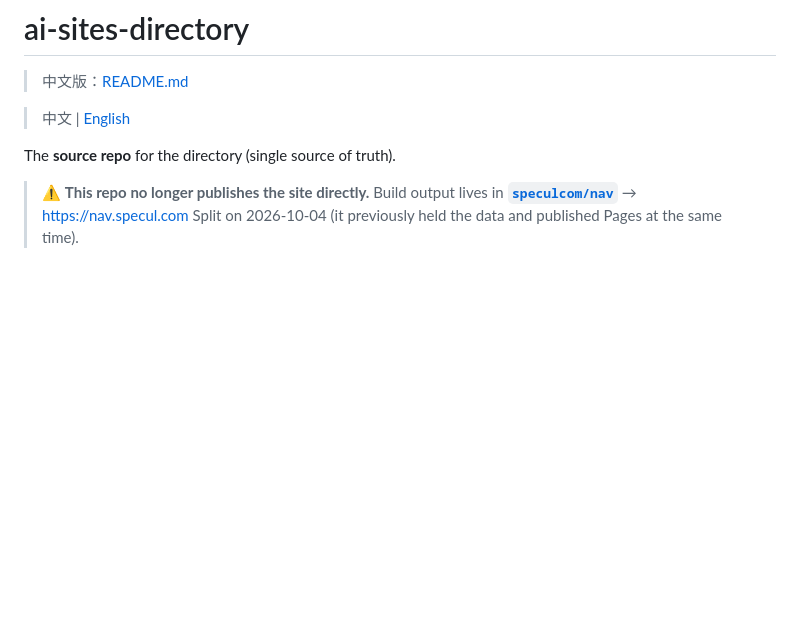
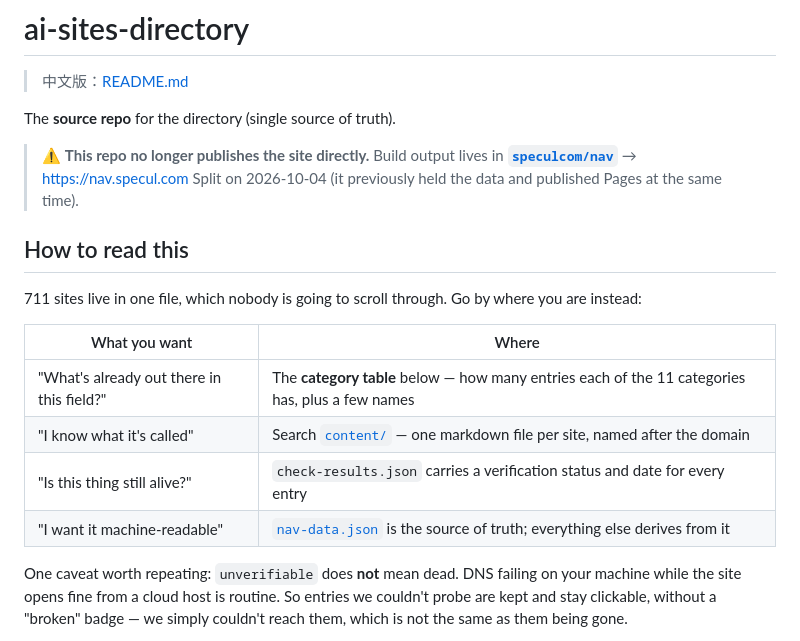
Before and after one commit to speculcom/ai-sites-directory, a Markdown page: README.en.md, the part around one of its changes. GitHub-like rendering; blank space fills up the shorter version.

Commit message:
英文 README 与中文一一对应：glossary 英文版整体重写，五仓补 How to read this，英文索引补齐并改用英文字段（nameEn / summaryEn / whatEn），生成标记与注入逻辑改为语言中立幂等 — 更新 README.en.md

```diff
--- a/README.en.md
+++ b/README.en.md
@@ -1,11 +1,27 @@
 # ai-sites-directory
 
 > 中文版：[README.md](./README.md)
-
-> 中文 | [English](README.md)
 
 The **source repo** for the directory (single source of truth).
 
 > ⚠ **This repo no longer publishes the site directly.**
 > Build output lives in **[`speculcom/nav`](https://github.com/speculcom/nav)** → <https://nav.specul.com>
 > Split on 2026-10-04 (it previously held the data and published Pages at the same time).
+
+## How to read this
+
+711 sites live in one file, which nobody is going to scroll through. Go by where you
+are instead:
+
+| What you want | Where |
+|---|---|
+| "What's already out there in this field?" | The **category table** below — how many entries each of the 11 categories has, plus a few names |
+| "I know what it's called" | Search [`content/`](./content/) — one markdown file per site, named after the domain |
+| "Is this thing still alive?" | `check-results.json` carries a verification status and date for every entry |
+| "I want it machine-readable" | [`nav-data.json`](./nav-data.json) is the source of truth; everything else derives from it |
+
+One caveat worth repeating: `unverifiable` does **not** mean dead. DNS failing on
+your machine while the site opens fine from a cloud host is routine. So entries we
+couldn't probe are kept and stay clickable, without a "broken" badge — we simply
+couldn't reach them, which is not the same as them being gone.
+
```
Also changed, not shown: other parts of README.en.md (+3 -2 lines).
